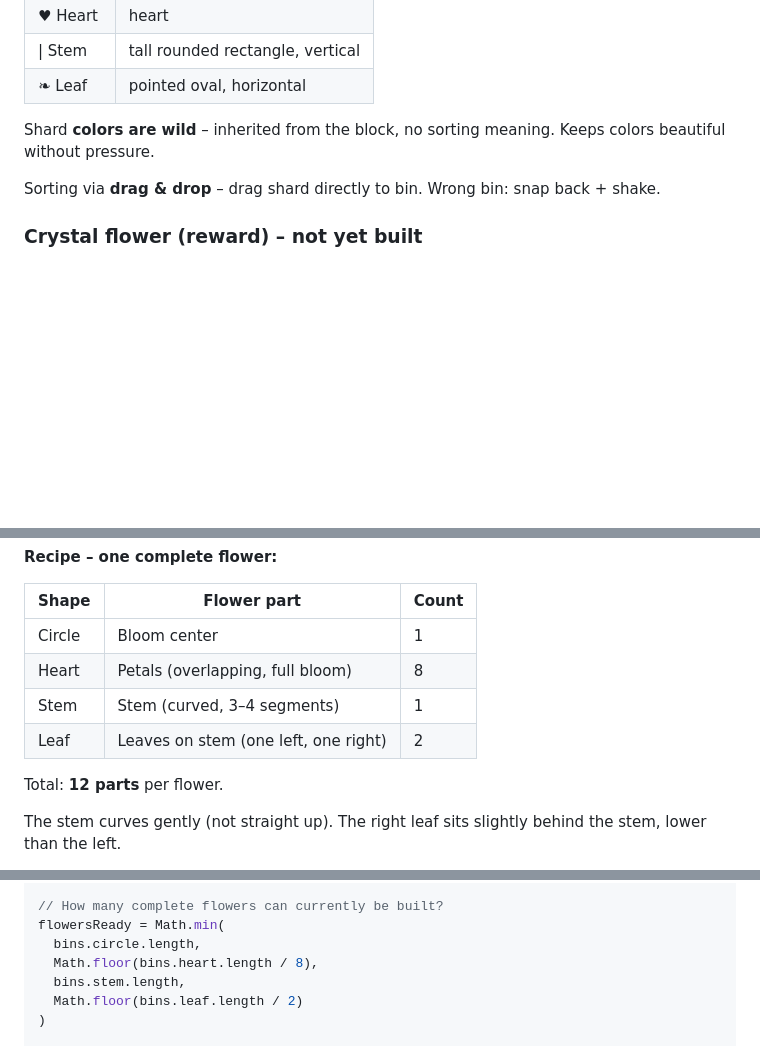
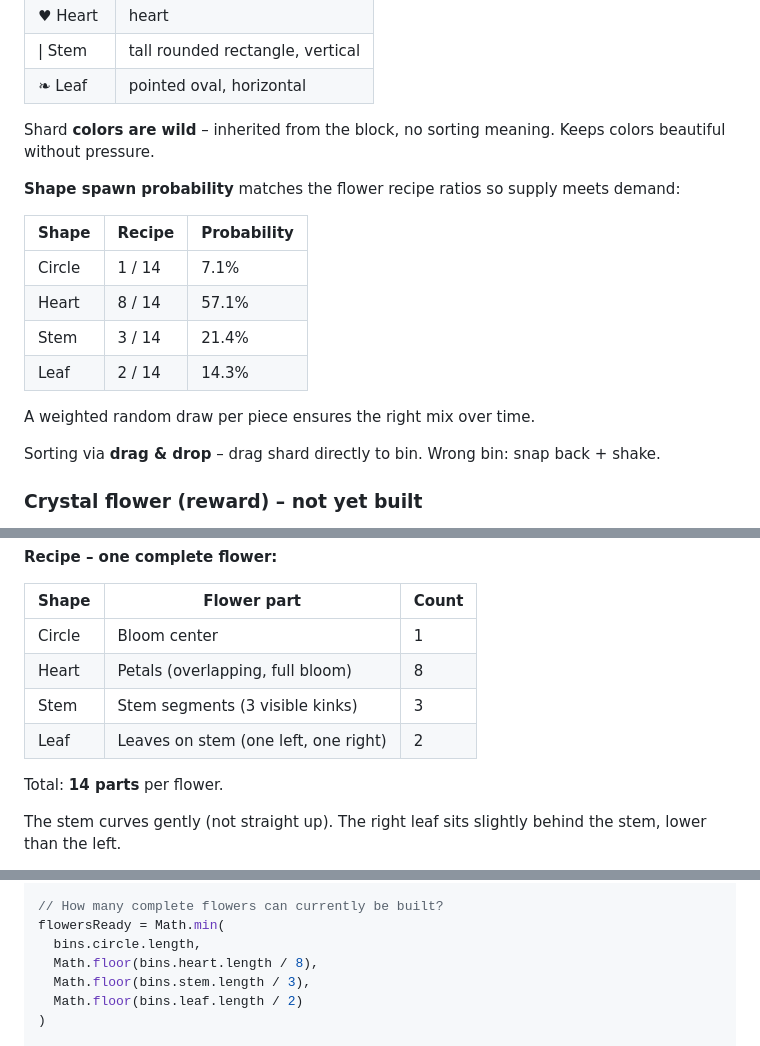
Before and after one commit to lxkrmr/blumen_fuer_mutti, a Markdown page: DESIGN.md, 3 parts joined by grey strips. Rendered like a GitHub page; blank space fills up the shorter version.

Commit message:
chore: correct flower recipe and add odds for flower parts

```diff
--- a/DESIGN.md
+++ b/DESIGN.md
@@ -88,6 +88,17 @@ Sorting is by **shape**, not color. 4 shapes, each has its own bin.
 
 Shard **colors are wild** – inherited from the block, no sorting meaning. Keeps colors beautiful without pressure.
 
+**Shape spawn probability** matches the flower recipe ratios so supply meets demand:
+
+| Shape | Recipe | Probability |
+|---|---|---|
+| Circle | 1 / 14 | 7.1% |
+| Heart | 8 / 14 | 57.1% |
+| Stem | 3 / 14 | 21.4% |
+| Leaf | 2 / 14 | 14.3% |
+
+A weighted random draw per piece ensures the right mix over time.
+
 Sorting via **drag & drop** – drag shard directly to bin. Wrong bin: snap back + shake.
 
 ### Crystal flower (reward) – not yet built
@@ -102,10 +113,10 @@ Replaces the hexagon gem. Built organically from sorted shapes.
 |---|---|---|
 | Circle | Bloom center | 1 |
 | Heart | Petals (overlapping, full bloom) | 8 |
-| Stem | Stem (curved, 3–4 segments) | 1 |
+| Stem | Stem segments (3 visible kinks) | 3 |
 | Leaf | Leaves on stem (one left, one right) | 2 |
 
-Total: **12 parts** per flower.
+Total: **14 parts** per flower.
 
 The stem curves gently (not straight up). The right leaf sits slightly behind the stem, lower than the left.
 
@@ -125,7 +136,7 @@ bins = {
 flowersReady = Math.min(
   bins.circle.length,
   Math.floor(bins.heart.length / 8),
-  bins.stem.length,
+  Math.floor(bins.stem.length / 3),
   Math.floor(bins.leaf.length / 2)
 )
 
```
Also changed, not shown: other parts of DESIGN.md (+3 -0 lines).
